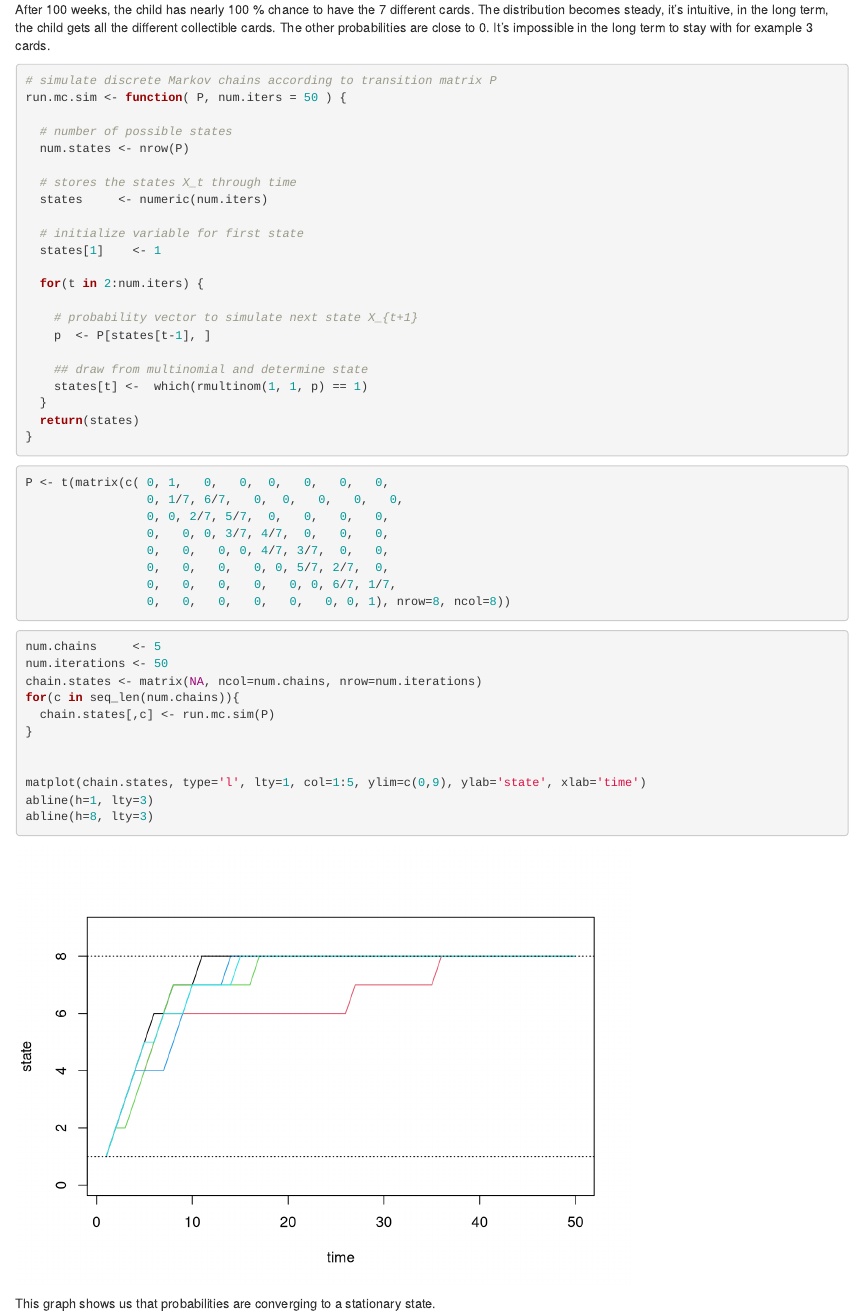
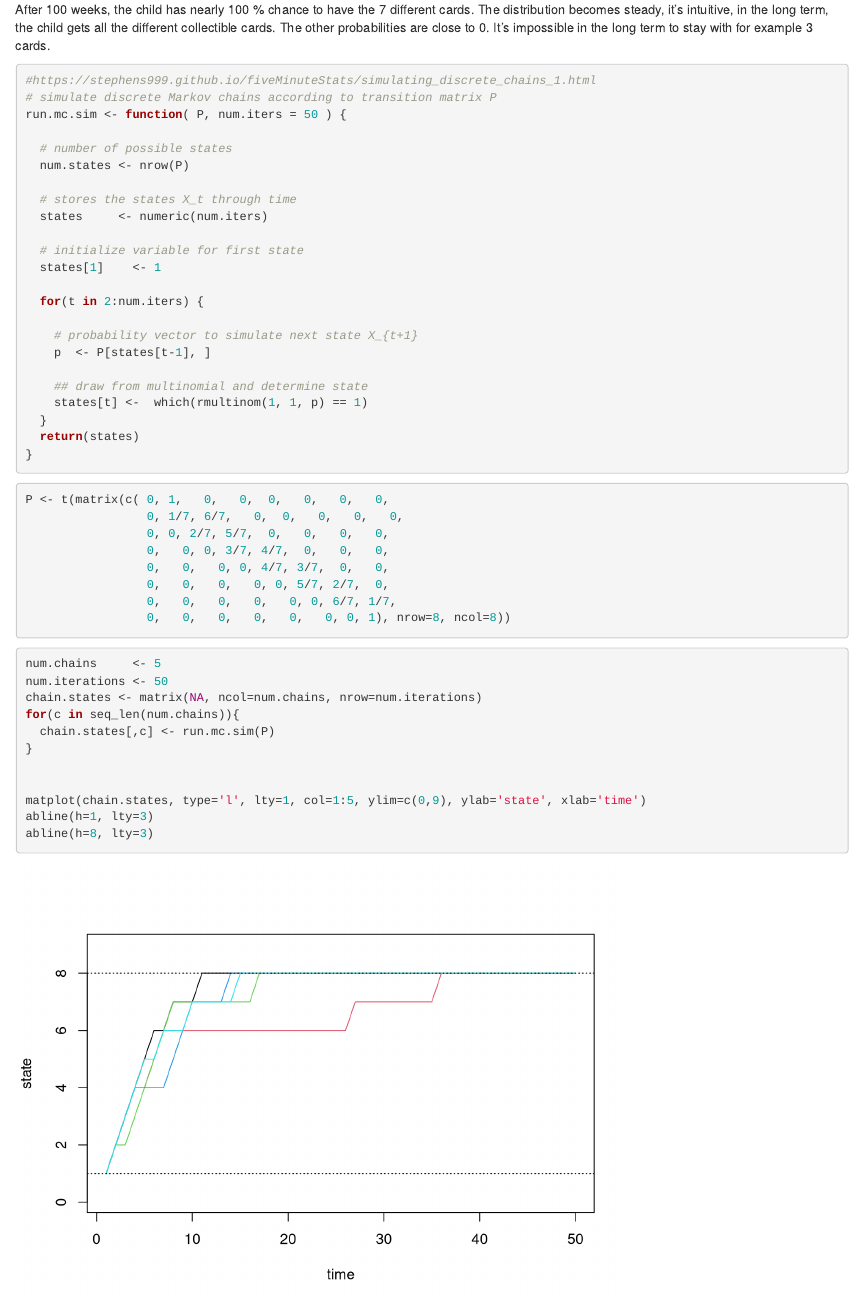
Before and after one commit to Alienor1268/Markov-Chains, an R Markdown document (Markov_chain.Rmd): the page in a window 1100 px wide, from 4710 px down. Rendered offline with R 4.5, knitr and Pandoc, with nearby package versions; code that draws random numbers runs with fixed seeds of ours.

Commit message:
correction

````diff
--- a/Markov_chain.Rmd
+++ b/Markov_chain.Rmd
@@ -125,6 +125,7 @@ After 100 weeks, the child has nearly 100 % chance to have the 7 different cards
 
 
 ```{r}
+#https://stephens999.github.io/fiveMinuteStats/simulating_discrete_chains_1.html
 # simulate discrete Markov chains according to transition matrix P
 run.mc.sim <- function( P, num.iters = 50 ) {
 
````
